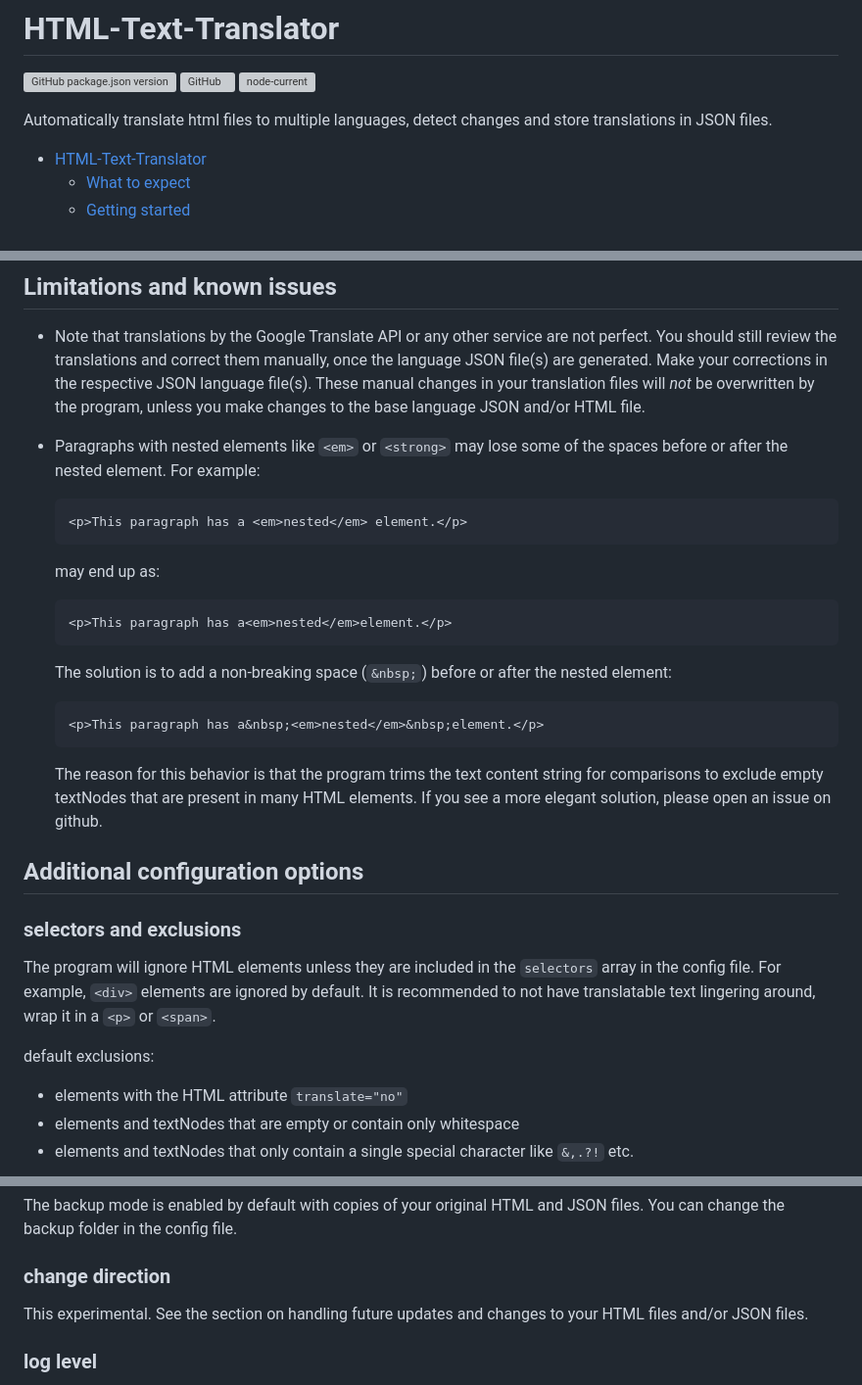
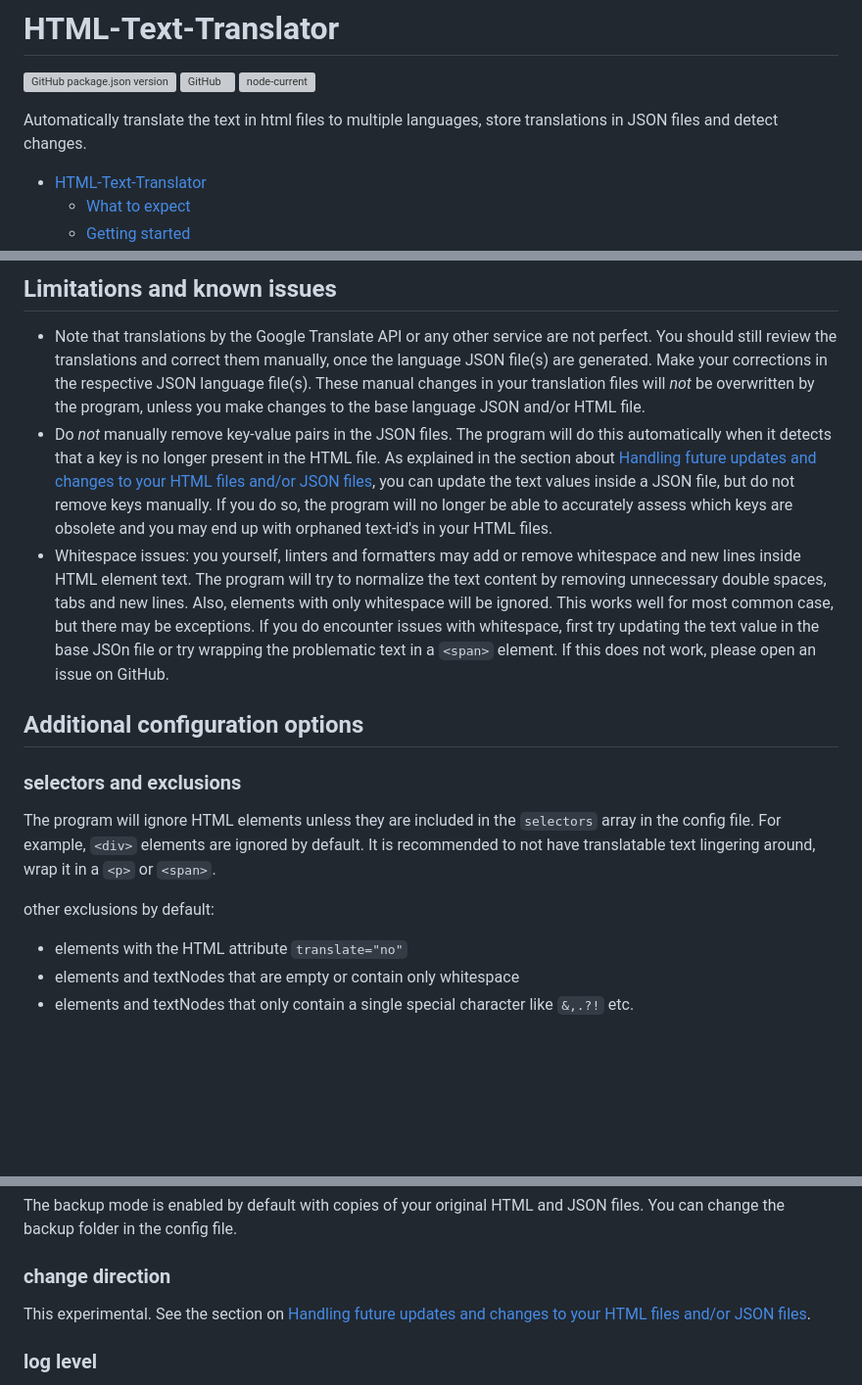
Before and after one commit to jorishr/website-text-translator, a Markdown page: README.md, 3 parts joined by grey strips. Shown: that part at 98% size. GitHub-like rendering; blank space fills up the shorter version; grey boxes are pictures that could not be loaded.

Commit message:
readme section on know issues updated

````diff
--- a/README.md
+++ b/README.md
@@ -4,7 +4,7 @@
 ![GitHub](https://img.shields.io/github/license/jorishr/html-text-translator?style=flat-square)
 ![node-current](https://img.shields.io/node/v/html-text-translator?style=flat-square)
 
-Automatically translate html files to multiple languages, detect changes and store translations in JSON files.
+Automatically translate the text in html files to multiple languages, store translations in JSON files and detect changes.
 
 - [HTML-Text-Translator](#html-text-translator)
   - [What to expect](#what-to-expect)
@@ -92,25 +92,8 @@ Once you have HTML files with txt-id's and JSON file(s) with corresponding text
 ## Limitations and known issues
 
 - Note that translations by the Google Translate API or any other service are not perfect. You should still review the translations and correct them manually, once the language JSON file(s) are generated. Make your corrections in the respective JSON language file(s). These manual changes in your translation files will <em>not</em> be overwritten by the program, unless you make changes to the base language JSON and/or HTML file.
-- Paragraphs with nested elements like `<em>` or `<strong>` may lose some of the spaces before or after the nested element. For example:
-
-  ```html
-  <p>This paragraph has a <em>nested</em> element.</p>
-  ```
-
-  may end up as:
-
-  ```html
-  <p>This paragraph has a<em>nested</em>element.</p>
-  ```
-
-  The solution is to add a non-breaking space (`&nbsp;`) before or after the nested element:
-
-  ```html
-  <p>This paragraph has a&nbsp;<em>nested</em>&nbsp;element.</p>
-  ```
-
-  The reason for this behavior is that the program trims the text content string for comparisons to exclude empty textNodes that are present in many HTML elements. If you see a more elegant solution, please open an issue on github.
+- Do <em>not</em> manually remove key-value pairs in the JSON files. The program will do this automatically when it detects that a key is no longer present in the HTML file. As explained in the section about [Handling future updates and changes to your HTML files and/or JSON files](#handling-future-updates-and-changes-to-your-html-files-andor-json-files), you can update the text values inside a JSON file, but do not remove keys manually. If you do so, the program will no longer be able to accurately assess which keys are obsolete and you may end up with orphaned text-id's in your HTML files.
+- Whitespace issues: you yourself, linters and formatters may add or remove whitespace and new lines inside HTML element text. The program will try to normalize the text content by removing unnecessary double spaces, tabs and new lines. Also, elements with only whitespace will be ignored. This works well for most common case, but there may be exceptions. If you do encounter issues with whitespace, first try updating the text value in the base JSOn file or try wrapping the problematic text in a `<span>` element. If this does not work, please open an issue on GitHub.
 
 ## Additional configuration options
 
@@ -118,7 +101,7 @@ Once you have HTML files with txt-id's and JSON file(s) with corresponding text
 
 The program will ignore HTML elements unless they are included in the `selectors` array in the config file. For example, `<div>` elements are ignored by default. It is recommended to not have translatable text lingering around, wrap it in a `<p>` or `<span>`.
 
-default exclusions:
+other exclusions by default:
 
 - elements with the HTML attribute `translate="no"`
 - elements and textNodes that are empty or contain only whitespace
@@ -144,7 +127,7 @@ The backup mode is enabled by default with copies of your original HTML and JSON
 
 ### change direction
 
-This experimental. See the section on handling future updates and changes to your HTML files and/or JSON files.
+This experimental. See the section on [Handling future updates and changes to your HTML files and/or JSON files](#handling-future-updates-and-changes-to-your-html-files-andor-json-files).
 
 ### log level
 
````
Also changed, not shown: other parts of README.md (+1 -1 lines).
